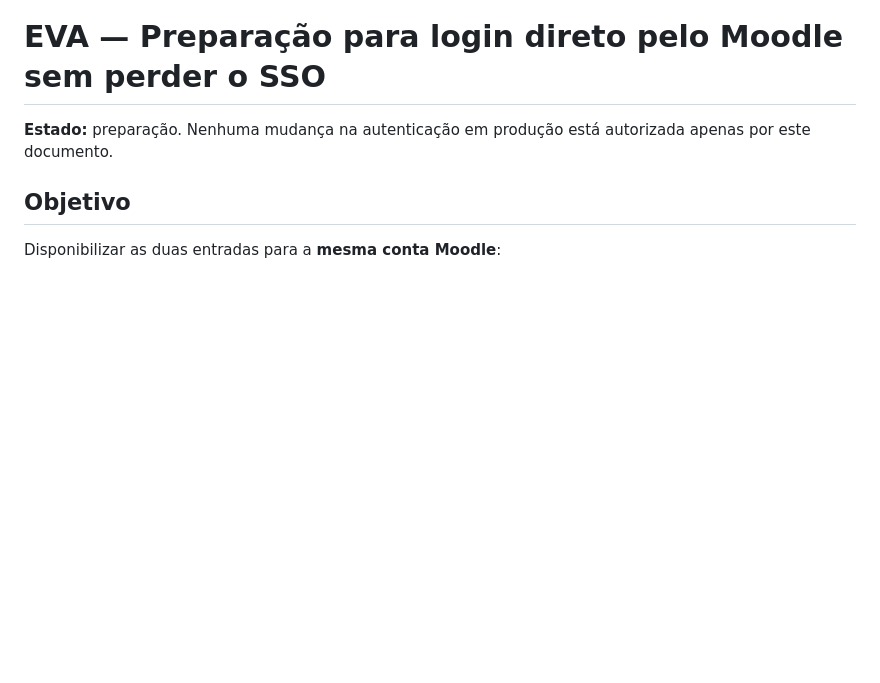
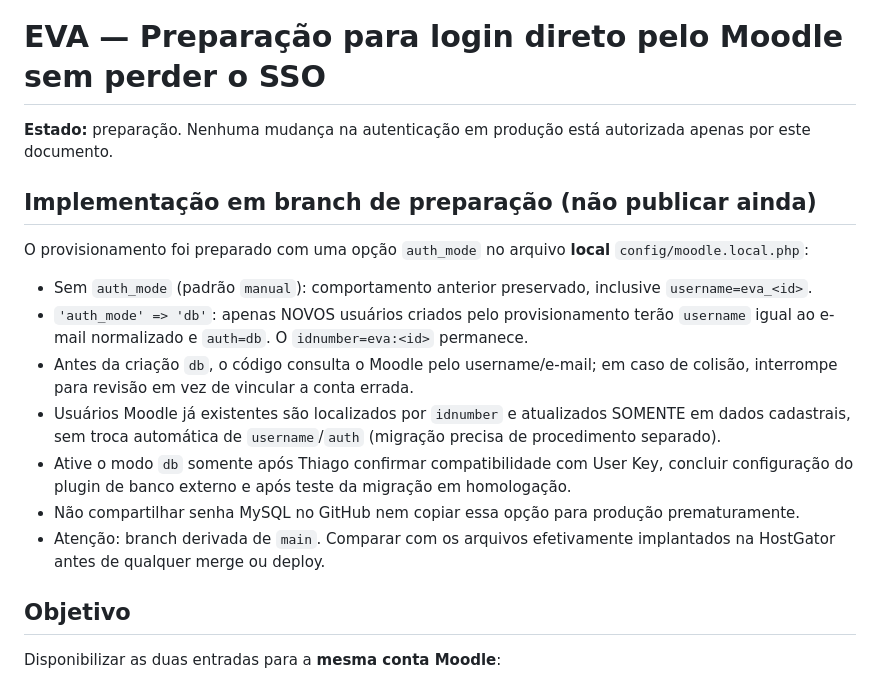
Before and after one commit to AlexssanderTnS/eva-plataform, a Markdown page: deployment/moodle-auth-db-preparacao.md, the part around the change. Drawn GitHub-style; blank space fills up the shorter version.

Commit message:
docs: registra preparação opt-in para auth db e migração pendente

```diff
--- a/deployment/moodle-auth-db-preparacao.md
+++ b/deployment/moodle-auth-db-preparacao.md
@@ -1,6 +1,17 @@
 # EVA — Preparação para login direto pelo Moodle sem perder o SSO
 
 **Estado:** preparação. Nenhuma mudança na autenticação em produção está autorizada apenas por este documento.
+
+## Implementação em branch de preparação (não publicar ainda)
+
+O provisionamento foi preparado com uma opção `auth_mode` no arquivo **local** `config/moodle.local.php`:
+- Sem `auth_mode` (padrão `manual`): comportamento anterior preservado, inclusive `username=eva_<id>`.
+- `'auth_mode' => 'db'`: apenas NOVOS usuários criados pelo provisionamento terão `username` igual ao e-mail normalizado e `auth=db`. O `idnumber=eva:<id>` permanece.
+- Antes da criação `db`, o código consulta o Moodle pelo username/e-mail; em caso de colisão, interrompe para revisão em vez de vincular a conta errada.
+- Usuários Moodle já existentes são localizados por `idnumber` e atualizados SOMENTE em dados cadastrais, sem troca automática de `username`/`auth` (migração precisa de procedimento separado).
+- Ative o modo `db` somente após Thiago confirmar compatibilidade com User Key, concluir configuração do plugin de banco externo e após teste da migração em homologação.
+- Não compartilhar senha MySQL no GitHub nem copiar essa opção para produção prematuramente.
+- Atenção: branch derivada de `main`. Comparar com os arquivos efetivamente implantados na HostGator antes de qualquer merge ou deploy.
 
 ## Objetivo
 
```
